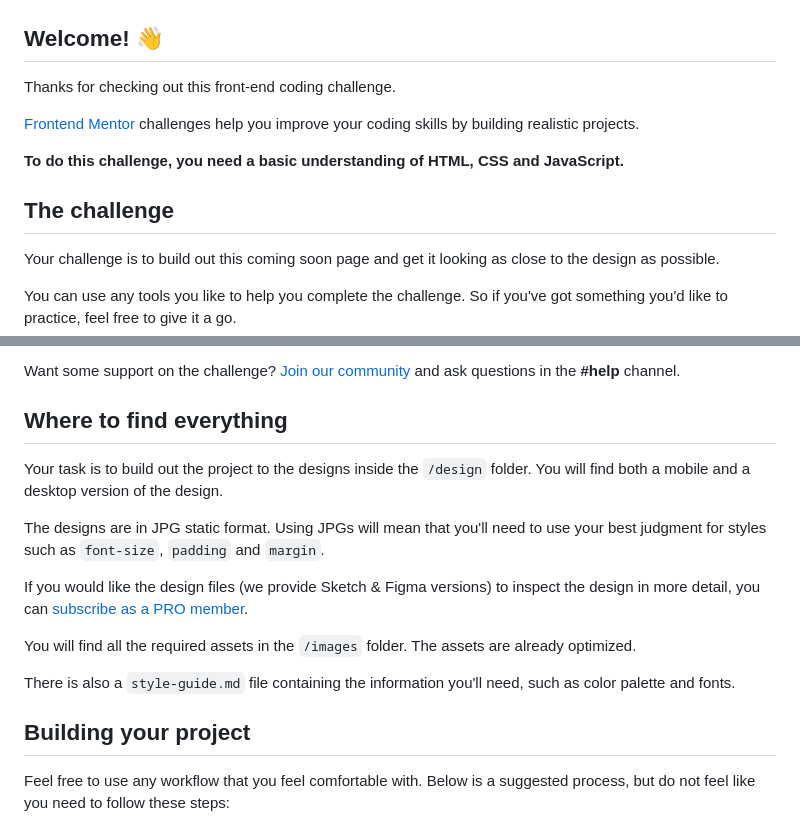
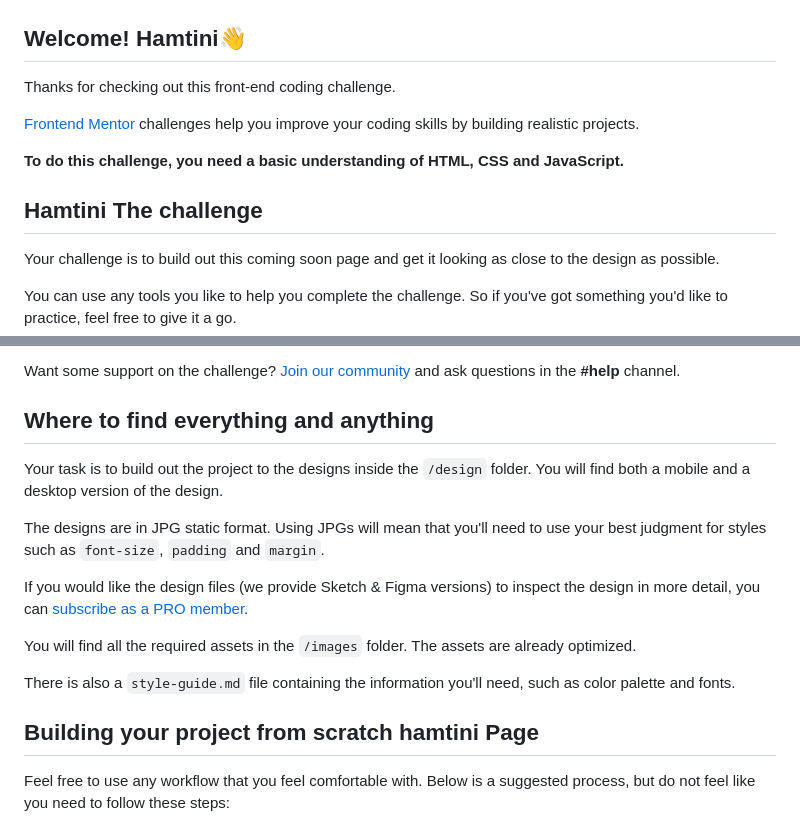
Before and after one commit to hamtini/coming_soon, a Markdown page: README.md, 2 parts joined by grey strips. Rendered like a GitHub page.

```diff
--- a/README.md
+++ b/README.md
@@ -2,7 +2,7 @@
 
 ![Design preview for the Base Apparel coming soon page coding challenge](./design/desktop-preview.jpg)
 
-## Welcome! 👋
+## Welcome! Hamtini👋
 
 Thanks for checking out this front-end coding challenge.
 
@@ -10,7 +10,7 @@ Thanks for checking out this front-end coding challenge.
 
 **To do this challenge, you need a basic understanding of HTML, CSS and JavaScript.**
 
-## The challenge
+## Hamtini The challenge
 
 Your challenge is to build out this coming soon page and get it looking as close to the design as possible.
 
@@ -26,7 +26,7 @@ Your users should be able to:
 
 Want some support on the challenge? [Join our community](https://www.frontendmentor.io/community) and ask questions in the **#help** channel.
 
-## Where to find everything
+## Where to find everything and anything
 
 Your task is to build out the project to the designs inside the `/design` folder. You will find both a mobile and a desktop version of the design.
 
@@ -38,7 +38,7 @@ You will find all the required assets in the `/images` folder. The assets are al
 
 There is also a `style-guide.md` file containing the information you'll need, such as color palette and fonts.
 
-## Building your project
+## Building your project from scratch hamtini Page
 
 Feel free to use any workflow that you feel comfortable with. Below is a suggested process, but do not feel like you need to follow these steps:
 
```
